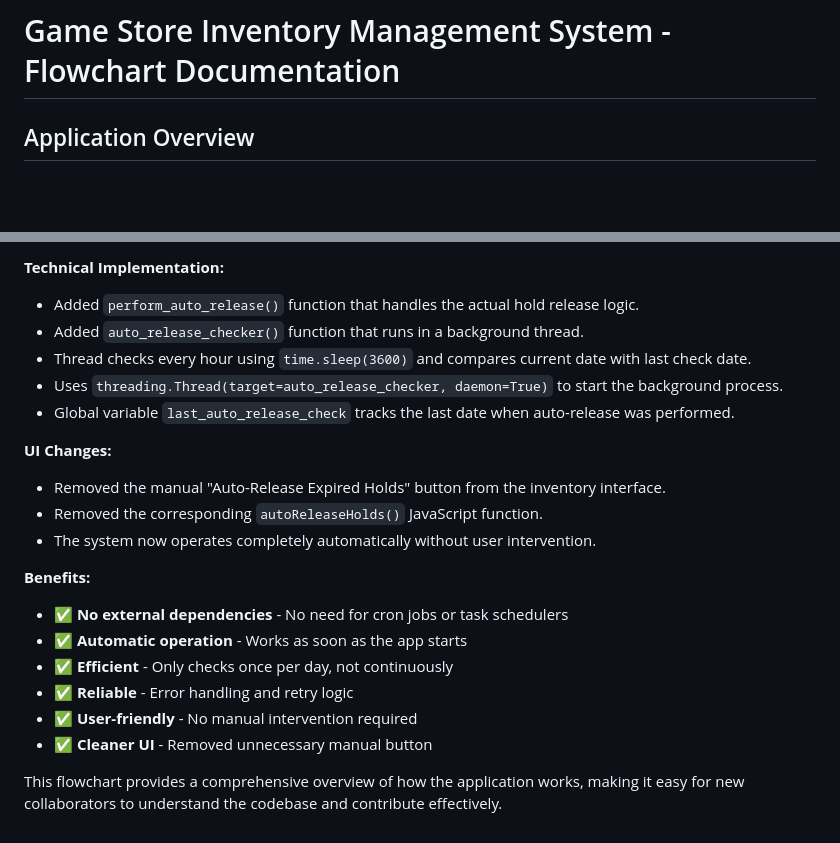
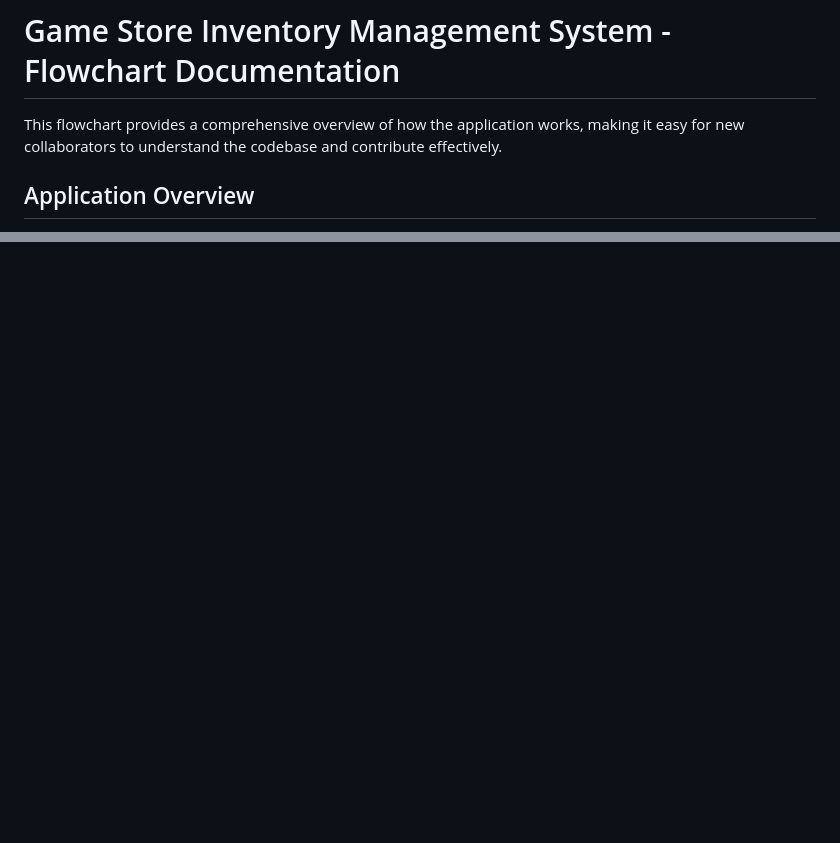
Before and after one commit to momaromar/GameStoreInventory, a Markdown page: FLOWCHART.md, 2 parts joined by grey strips. GitHub-like rendering; blank space fills up the shorter version.

```diff
--- a/FLOWCHART.md
+++ b/FLOWCHART.md
@@ -1,4 +1,6 @@
 # Game Store Inventory Management System - Flowchart Documentation
+
+This flowchart provides a comprehensive overview of how the application works, making it easy for new collaborators to understand the codebase and contribute effectively.
 
 ## Application Overview
 This is a web-based inventory management system for a game store, built with Python Flask backend and modern JavaScript frontend. Data is stored in local JSON files.
@@ -550,21 +495,0 @@ GameStoreInventory/
-**Technical Implementation:**
-- Added `perform_auto_release()` function that handles the actual hold release logic.
-- Added `auto_release_checker()` function that runs in a background thread.
-- Thread checks every hour using `time.sleep(3600)` and compares current date with last check date.
-- Uses `threading.Thread(target=auto_release_checker, daemon=True)` to start the background process.
-- Global variable `last_auto_release_check` tracks the last date when auto-release was performed.
-
-**UI Changes:**
-- Removed the manual "Auto-Release Expired Holds" button from the inventory interface.
-- Removed the corresponding `autoReleaseHolds()` JavaScript function.
-- The system now operates completely automatically without user intervention.
-
-**Benefits:**
-- ✅ **No external dependencies** - No need for cron jobs or task schedulers
-- ✅ **Automatic operation** - Works as soon as the app starts
-- ✅ **Efficient** - Only checks once per day, not continuously
-- ✅ **Reliable** - Error handling and retry logic
-- ✅ **User-friendly** - No manual intervention required
-- ✅ **Cleaner UI** - Removed unnecessary manual button
-
-This flowchart provides a comprehensive overview of how the application works, making it easy for new collaborators to understand the codebase and contribute effectively.
```
Also changed, not shown: other parts of FLOWCHART.md (+0 -56 lines).
